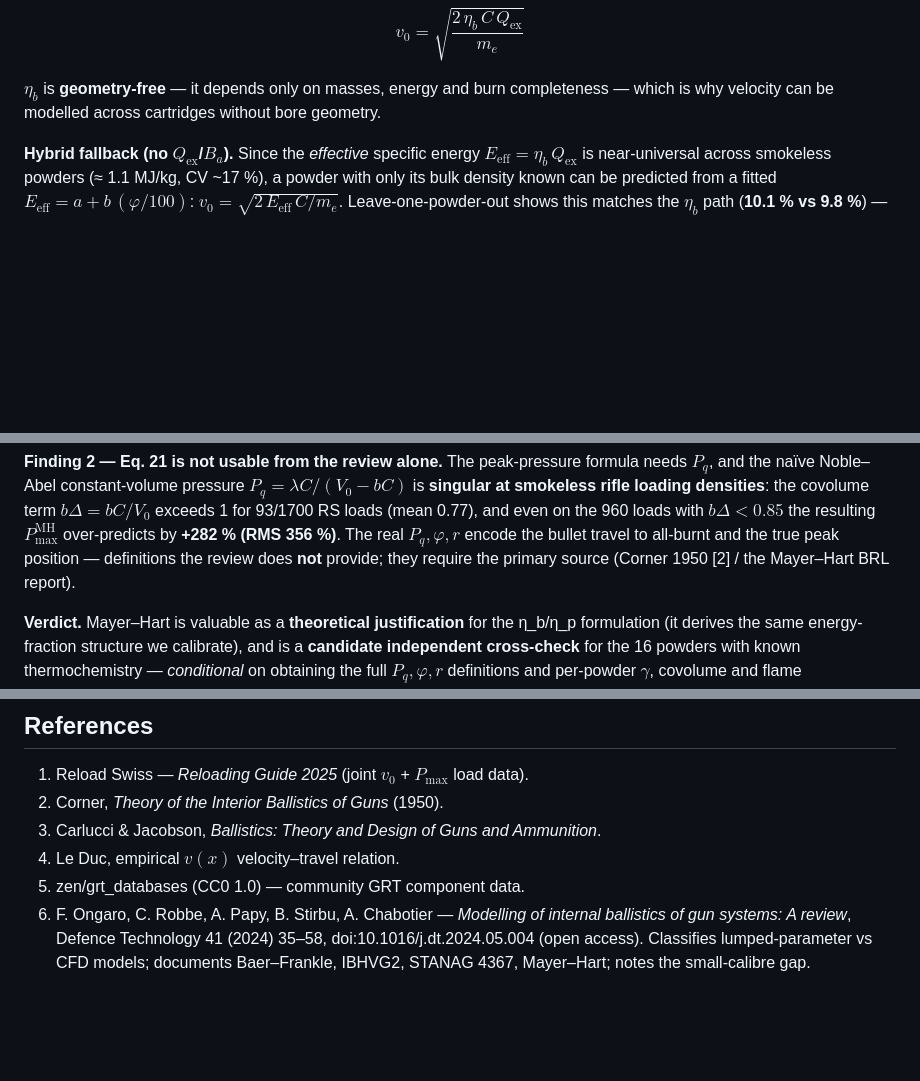
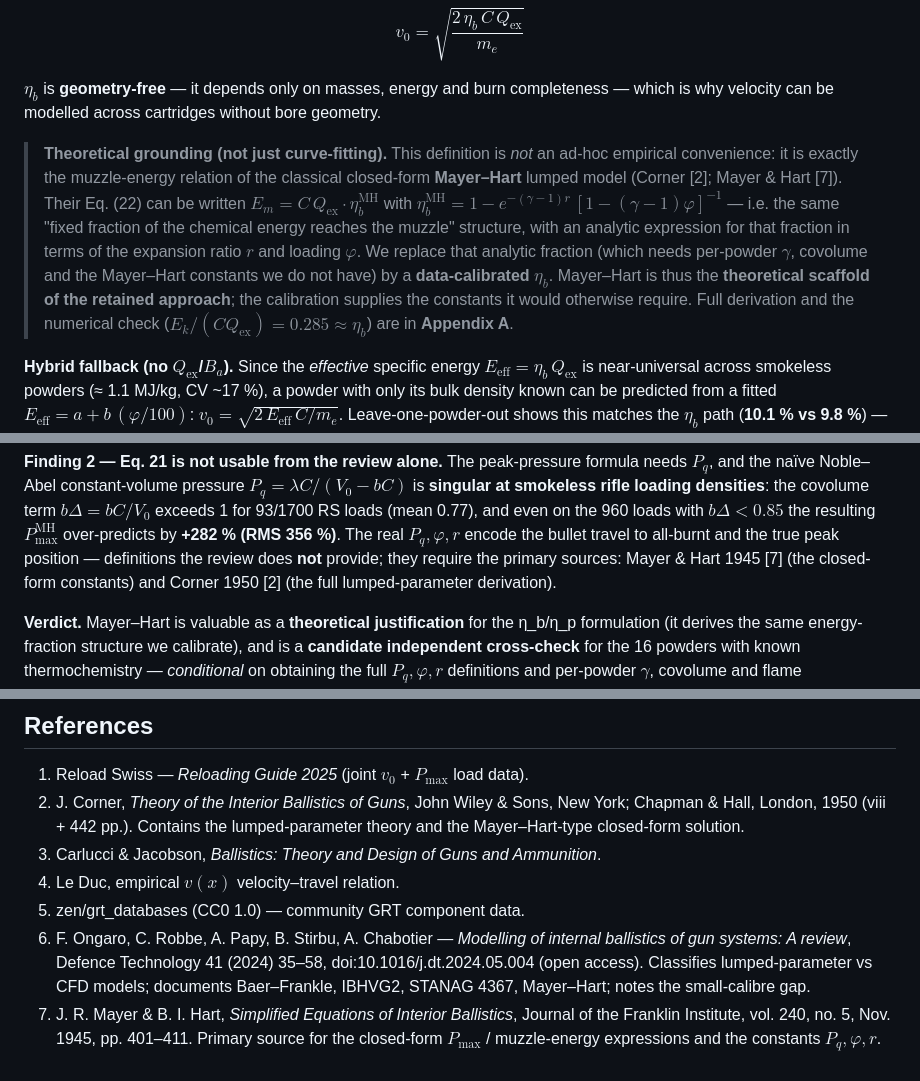
Before and after one commit to fbastin/tireur_reloaded, a Markdown page: docs/MODEL.md, 3 parts joined by grey strips. Rendered like a GitHub page; blank space fills up the shorter version.

Commit message:
docs(model): consigner Mayer-Hart comme fondement théorique de η_b (§3.1) + réfs complètes
Note de fondement théorique en §3.1 : la définition de η_b n'est pas un choix
empirique ad hoc mais exactement la relation d'énergie de bouche du modèle fermé
Mayer-Hart (eq22 = E_m = C·Qex·η_b^MH). Le modèle retenu remplace la fraction
analytique — qui exigerait γ/covolume/constantes Mayer-Hart par poudre — par un
η_b calibré sur données. Références complétées : Corner 1950 (monographie complète,
réf 2) et source primaire Mayer & Hart, J. Franklin Inst. 240(5), 1945, p.401-411
(réf 7, où sont définies Pq,φ,r).

Co-Authored-By: Claude Opus 4.8 <noreply@anthropic.com>

```diff
--- a/docs/MODEL.md
+++ b/docs/MODEL.md
@@ -75,6 +75,19 @@ $$\boxed{\,v_0 = \sqrt{\dfrac{2\,\eta_b\,C\,Q_\mathrm{ex}}{m_e}}\,}$$
 $\eta_b$ is **geometry-free** — it depends only on masses, energy and burn
 completeness — which is why velocity can be modelled across cartridges without bore
 geometry.
+
+> **Theoretical grounding (not just curve-fitting).** This definition is *not* an ad-hoc
+> empirical convenience: it is exactly the muzzle-energy relation of the classical
+> closed-form **Mayer–Hart** lumped model (Corner [2]; Mayer & Hart [7]). Their Eq. (22)
+> can be written $E_m = C\,Q_\mathrm{ex}\cdot\eta_b^{\mathrm{MH}}$ with
+> $\eta_b^{\mathrm{MH}} = 1 - e^{-(\gamma-1)r}\,[1-(\gamma-1)\varphi]^{-1}$ — i.e. the same
+> "fixed fraction of the chemical energy reaches the muzzle" structure, with an analytic
+> expression for that fraction in terms of the expansion ratio $r$ and loading $\varphi$.
+> We replace that analytic fraction (which needs per-powder $\gamma$, covolume and the
+> Mayer–Hart constants we do not have) by a **data-calibrated $\eta_b$**. Mayer–Hart is thus
+> the **theoretical scaffold of the retained approach**; the calibration supplies the
+> constants it would otherwise require. Full derivation and the numerical check
+> ($E_k/(C Q_\mathrm{ex})=0.285\approx\eta_b$) are in **Appendix A**.
 
 **Hybrid fallback (no $Q_\mathrm{ex}$/$B_a$).** Since the *effective* specific energy
 $E_\mathrm{eff} = \eta_b\,Q_\mathrm{ex}$ is near-universal across smokeless powders
@@ -393,8 +406,8 @@ $P_q$, and the naïve Noble–Abel constant-volume pressure $P_q=\lambda C/(V_0-
 1 for 93/1700 RS loads (mean 0.77), and even on the 960 loads with $b\Delta<0.85$ the
 resulting $P_{\max}^{\mathrm{MH}}$ over-predicts by **+282 % (RMS 356 %)**. The real $P_q,\varphi,r$
 encode the bullet travel to all-burnt and the true peak position — definitions the review
-does **not** provide; they require the primary source (Corner 1950 [2] / the Mayer–Hart BRL
-report).
+does **not** provide; they require the primary sources: Mayer & Hart 1945 [7] (the
+closed-form constants) and Corner 1950 [2] (the full lumped-parameter derivation).
 
 **Verdict.** Mayer–Hart is valuable as a **theoretical justification** for the η_b/η_p
 formulation (it derives the same energy-fraction structure we calibrate), and is a
@@ -413,7 +426,9 @@ Implementing it faithfully is logged as future work, not a current dependency.
 ## References
 
 1. Reload Swiss — *Reloading Guide 2025* (joint $v_0$ + $P_\max$ load data).
-2. Corner, *Theory of the Interior Ballistics of Guns* (1950).
+2. J. Corner, *Theory of the Interior Ballistics of Guns*, John Wiley & Sons, New York;
+   Chapman & Hall, London, 1950 (viii + 442 pp.). Contains the lumped-parameter theory
+   and the Mayer–Hart-type closed-form solution.
 3. Carlucci & Jacobson, *Ballistics: Theory and Design of Guns and Ammunition*.
 4. Le Duc, empirical $v(x)$ velocity–travel relation.
 5. zen/grt_databases (CC0 1.0) — community GRT component data.
@@ -422,3 +437,6 @@ Implementing it faithfully is logged as future work, not a current dependency.
    doi:10.1016/j.dt.2024.05.004 (open access). Classifies lumped-parameter vs CFD
    models; documents Baer–Frankle, IBHVG2, STANAG 4367, Mayer–Hart; notes the
    small-calibre gap.
+7. J. R. Mayer & B. I. Hart, *Simplified Equations of Interior Ballistics*, Journal of
+   the Franklin Institute, vol. 240, no. 5, Nov. 1945, pp. 401–411. Primary source for
+   the closed-form $P_\max$ / muzzle-energy expressions and the constants $P_q,\varphi,r$.
```
Also changed, not shown: other parts of docs/MODEL.md (+1 -1 lines).
